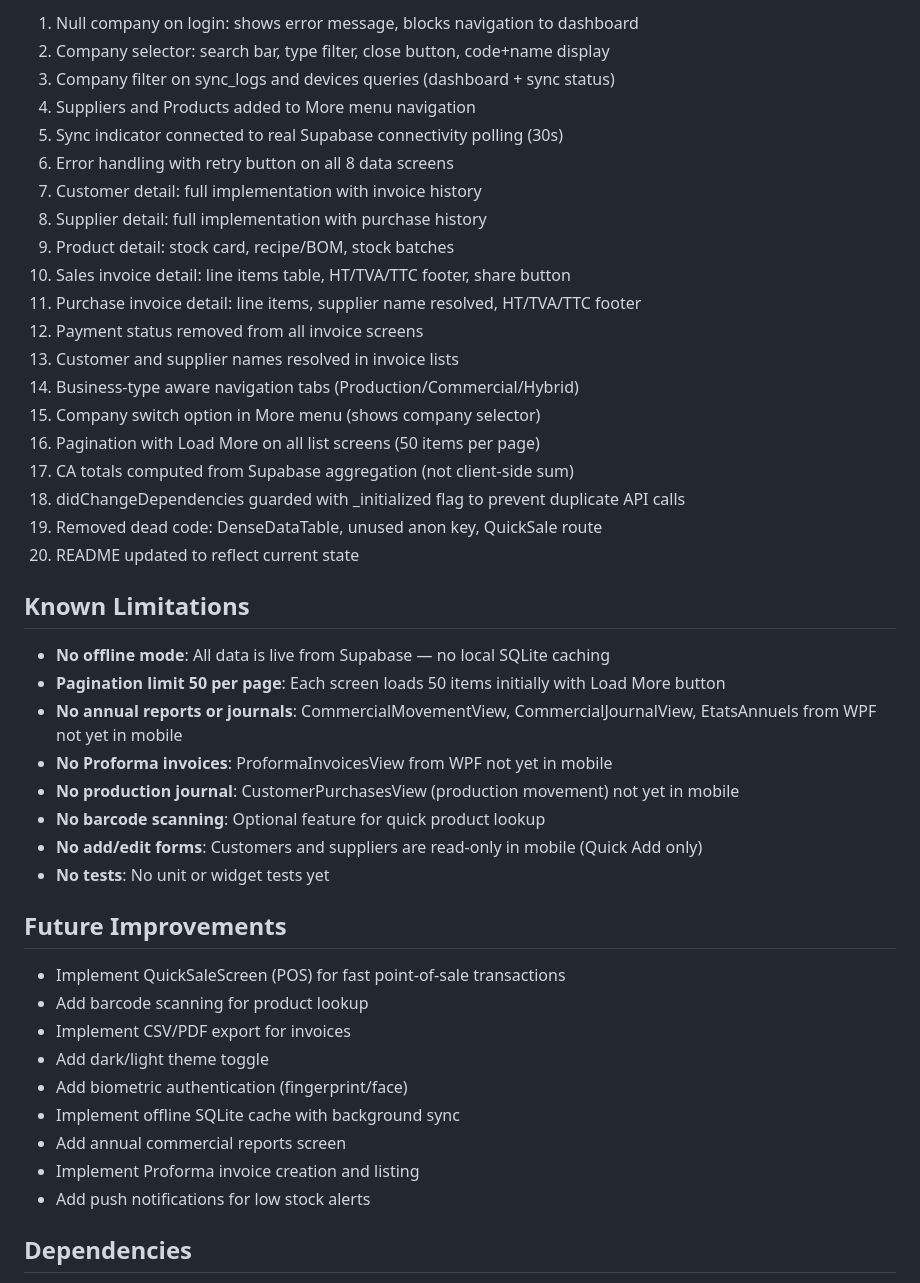
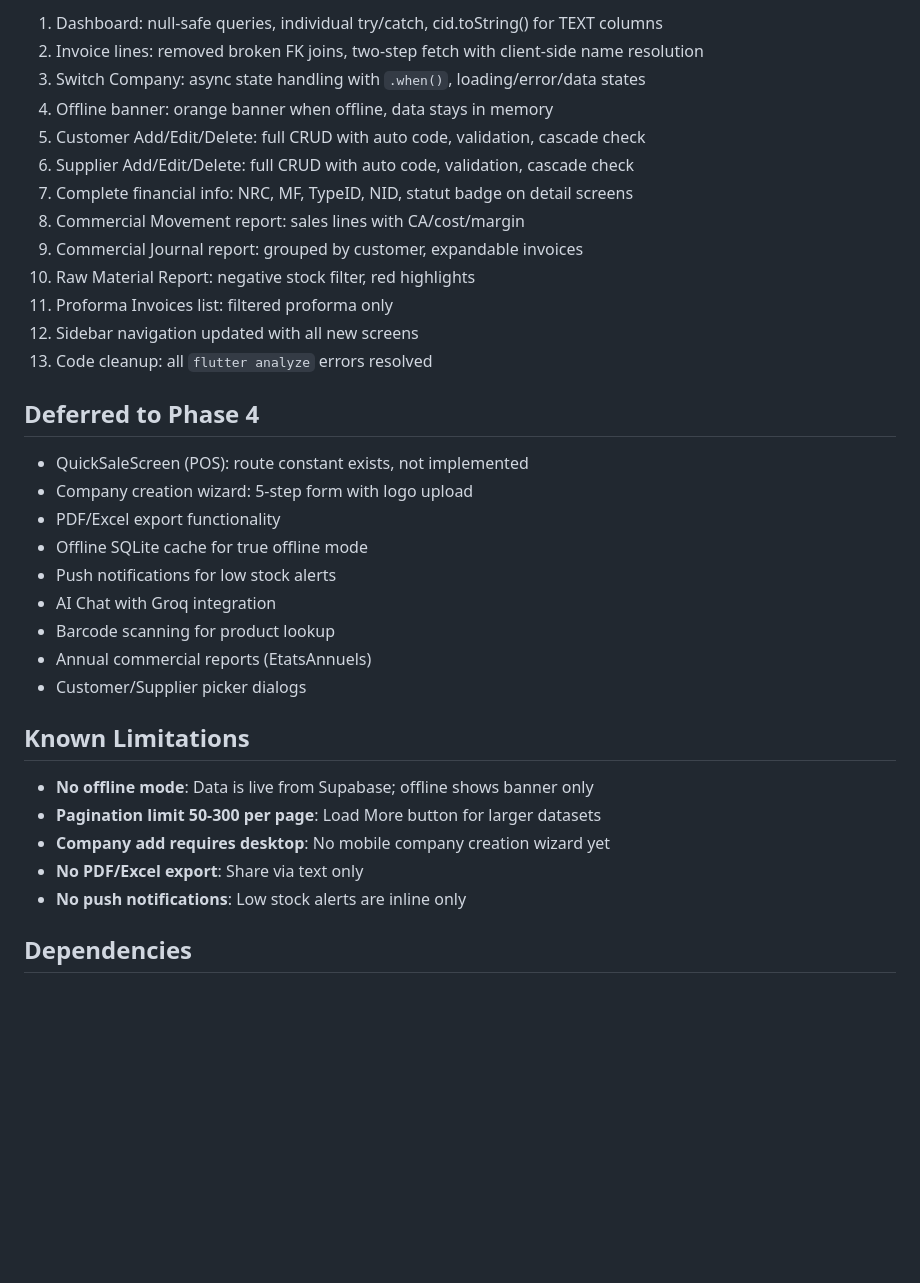
Before and after one commit to laidanimounir/atelio_mobile, a Markdown page: README.md, the part around one of its changes. Drawn GitHub-style; blank space fills up the shorter version.

Commit message:
update README with phase 3 completed features and phase 4 roadmap

```diff
--- a/README.md
+++ b/README.md
@@ -42,47 +48,37 @@ ATELIO Mobile reads data from the Supabase database (project: `qlcwuxovpcaknxbdz
 
-1. Null company on login: shows error message, blocks navigation to dashboard
-2. Company selector: search bar, type filter, close button, code+name display
-3. Company filter on sync_logs and devices queries (dashboard + sync status)
-4. Suppliers and Products added to More menu navigation
-5. Sync indicator connected to real Supabase connectivity polling (30s)
-6. Error handling with retry button on all 8 data screens
-7. Customer detail: full implementation with invoice history
-8. Supplier detail: full implementation with purchase history
-9. Product detail: stock card, recipe/BOM, stock batches
-10. Sales invoice detail: line items table, HT/TVA/TTC footer, share button
-11. Purchase invoice detail: line items, supplier name resolved, HT/TVA/TTC footer
-12. Payment status removed from all invoice screens
-13. Customer and supplier names resolved in invoice lists
-14. Business-type aware navigation tabs (Production/Commercial/Hybrid)
-15. Company switch option in More menu (shows company selector)
-16. Pagination with Load More on all list screens (50 items per page)
-17. CA totals computed from Supabase aggregation (not client-side sum)
-18. didChangeDependencies guarded with _initialized flag to prevent duplicate API calls
-19. Removed dead code: DenseDataTable, unused anon key, QuickSale route
-20. README updated to reflect current state
+1. Dashboard: null-safe queries, individual try/catch, cid.toString() for TEXT columns
+2. Invoice lines: removed broken FK joins, two-step fetch with client-side name resolution
+3. Switch Company: async state handling with `.when()`, loading/error/data states
+4. Offline banner: orange banner when offline, data stays in memory
+5. Customer Add/Edit/Delete: full CRUD with auto code, validation, cascade check
+6. Supplier Add/Edit/Delete: full CRUD with auto code, validation, cascade check
+7. Complete financial info: NRC, MF, TypeID, NID, statut badge on detail screens
+8. Commercial Movement report: sales lines with CA/cost/margin
+9. Commercial Journal report: grouped by customer, expandable invoices
+10. Raw Material Report: negative stock filter, red highlights
+11. Proforma Invoices list: filtered proforma only
+12. Sidebar navigation updated with all new screens
+13. Code cleanup: all `flutter analyze` errors resolved
+
+## Deferred to Phase 4
+
+- QuickSaleScreen (POS): route constant exists, not implemented
+- Company creation wizard: 5-step form with logo upload
+- PDF/Excel export functionality
+- Offline SQLite cache for true offline mode
+- Push notifications for low stock alerts
+- AI Chat with Groq integration
+- Barcode scanning for product lookup
+- Annual commercial reports (EtatsAnnuels)
+- Customer/Supplier picker dialogs
 
 ## Known Limitations
 
-- **No offline mode**: All data is live from Supabase — no local SQLite caching
-- **Pagination limit 50 per page**: Each screen loads 50 items initially with Load More button
-- **No annual reports or journals**: CommercialMovementView, CommercialJournalView, EtatsAnnuels from WPF not yet in mobile
-- **No Proforma invoices**: ProformaInvoicesView from WPF not yet in mobile
-- **No production journal**: CustomerPurchasesView (production movement) not yet in mobile
-- **No barcode scanning**: Optional feature for quick product lookup
-- **No add/edit forms**: Customers and suppliers are read-only in mobile (Quick Add only)
-- **No tests**: No unit or widget tests yet
-
-## Future Improvements
-
-- Implement QuickSaleScreen (POS) for fast point-of-sale transactions
-- Add barcode scanning for product lookup
-- Implement CSV/PDF export for invoices
-- Add dark/light theme toggle
-- Add biometric authentication (fingerprint/face)
-- Implement offline SQLite cache with background sync
-- Add annual commercial reports screen
-- Implement Proforma invoice creation and listing
-- Add push notifications for low stock alerts
+- **No offline mode**: Data is live from Supabase; offline shows banner only
+- **Pagination limit 50-300 per page**: Load More button for larger datasets
+- **Company add requires desktop**: No mobile company creation wizard yet
+- **No PDF/Excel export**: Share via text only
+- **No push notifications**: Low stock alerts are inline only
 
 ## Dependencies
 
```
Also changed, not shown: other parts of README.md (+46 -62 lines).
